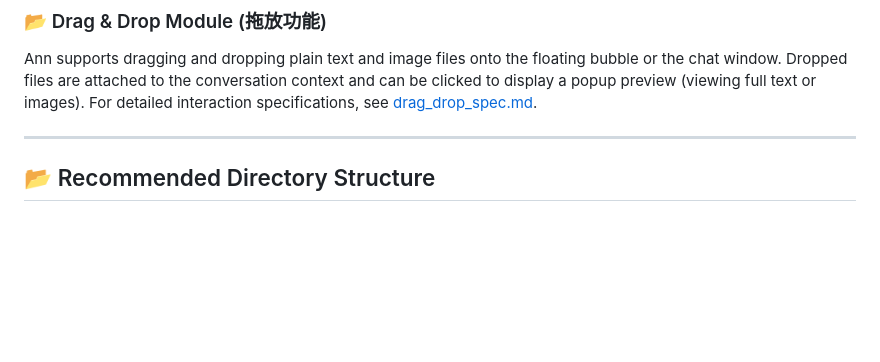
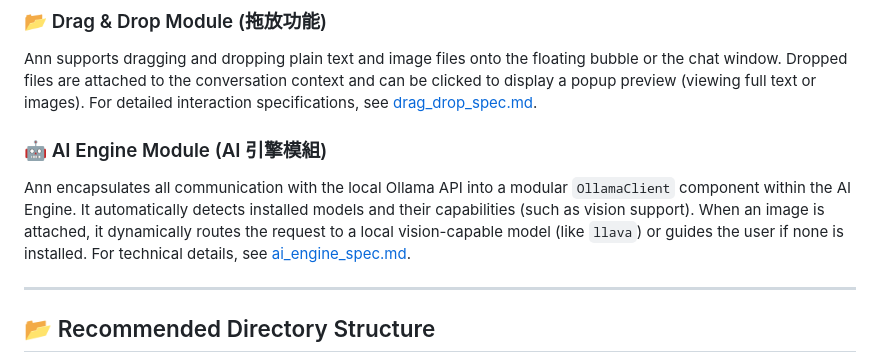
Before and after one commit to zohanlin2-ai/AI-coding-only, a Markdown page: Ann/README.md, the part around the change. GitHub-like rendering; blank space fills up the shorter version.

```diff
--- a/Ann/README.md
+++ b/Ann/README.md
@@ -93,6 +93,10 @@ For complete architectural details, audio loop specs, and UI animations, see [al
 ### 📂 Drag & Drop Module (拖放功能)
 Ann supports dragging and dropping plain text and image files onto the floating bubble or the chat window. Dropped files are attached to the conversation context and can be clicked to display a popup preview (viewing full text or images).
 For detailed interaction specifications, see [drag_drop_spec.md](file:///c:/Users/zohanlin/Documents/zohan_ai_test/Ann/drag_drop_spec.md).
+
+### 🤖 AI Engine Module (AI 引擎模組)
+Ann encapsulates all communication with the local Ollama API into a modular `OllamaClient` component within the AI Engine. It automatically detects installed models and their capabilities (such as vision support). When an image is attached, it dynamically routes the request to a local vision-capable model (like `llava`) or guides the user if none is installed.
+For technical details, see [ai_engine_spec.md](file:///c:/Users/zohanlin/Documents/zohan_ai_test/Ann/ai_engine_spec.md).
 
 ---
 
```
Also changed, not shown: Ann/CHANGELOG.md (+6 -0 lines), Ann/ai_engine_spec.md (added, +109 -0 lines).
